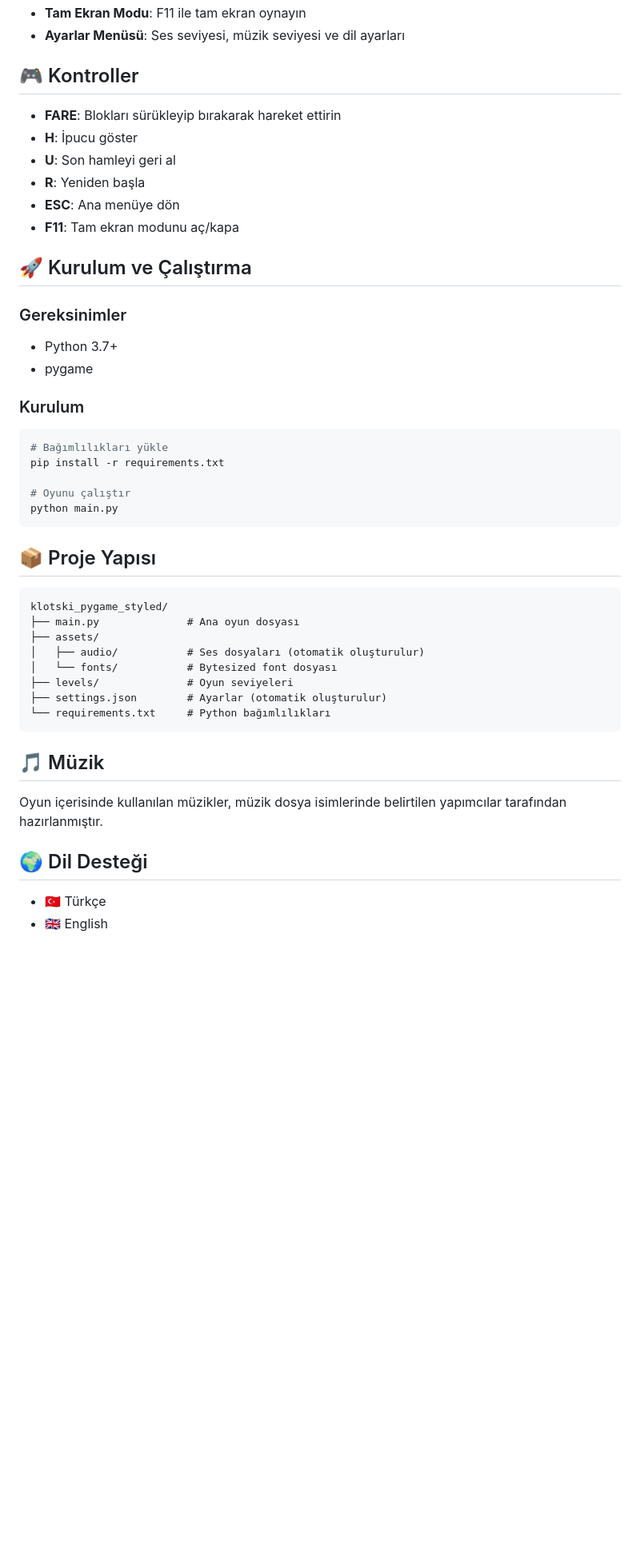
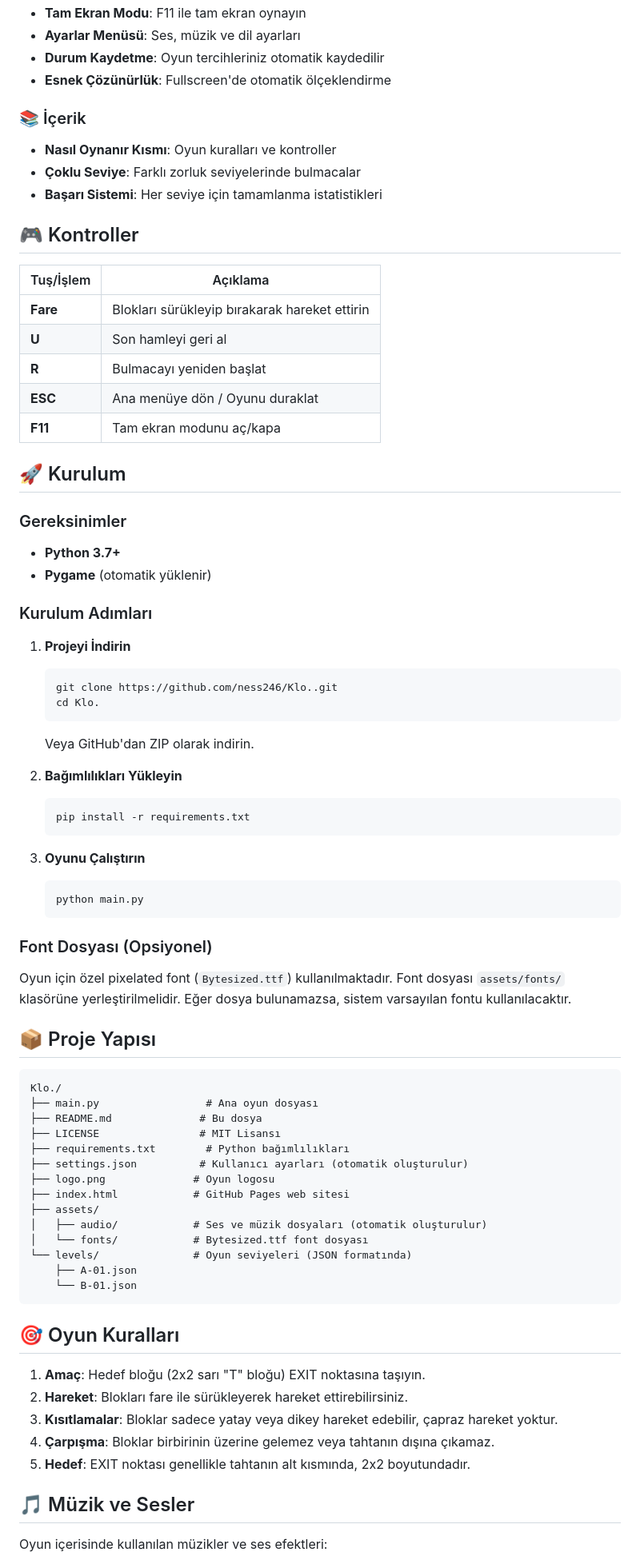
Before and after one commit to ness246/Klo., a Markdown page: README.md, the part around the change printed below. Shown: that part at 80% size. GitHub-like rendering; blank space fills up the shorter version.

Commit message:
📚 [DOCS] README'yi baştan yazıldı ve GitHub sayfası güncellendi

````diff
--- a/README.md
+++ b/README.md
@@ -14,51 +54,82 @@ Klotski bulmaca oyunu - Pygame ile geliştirilmiş modern ve eğlenceli bir puzz
 - **Tam Ekran Modu**: F11 ile tam ekran oynayın
-- **Ayarlar Menüsü**: Ses seviyesi, müzik seviyesi ve dil ayarları
+- **Ayarlar Menüsü**: Ses, müzik ve dil ayarları
+- **Durum Kaydetme**: Oyun tercihleriniz otomatik kaydedilir
+- **Esnek Çözünürlük**: Fullscreen'de otomatik ölçeklendirme
+
+### 📚 İçerik
+- **Nasıl Oynanır Kısmı**: Oyun kuralları ve kontroller
+- **Çoklu Seviye**: Farklı zorluk seviyelerinde bulmacalar
+- **Başarı Sistemi**: Her seviye için tamamlanma istatistikleri
 
 ## 🎮 Kontroller
 
-- **FARE**: Blokları sürükleyip bırakarak hareket ettirin
-- **H**: İpucu göster
-- **U**: Son hamleyi geri al
-- **R**: Yeniden başla
-- **ESC**: Ana menüye dön
-- **F11**: Tam ekran modunu aç/kapa
+| Tuş/İşlem | Açıklama |
+|-----------|----------|
+| **Fare** | Blokları sürükleyip bırakarak hareket ettirin |
+| **U** | Son hamleyi geri al |
+| **R** | Bulmacayı yeniden başlat |
+| **ESC** | Ana menüye dön / Oyunu duraklat |
+| **F11** | Tam ekran modunu aç/kapa |
 
-## 🚀 Kurulum ve Çalıştırma
+## 🚀 Kurulum
 
 ### Gereksinimler
 
-- Python 3.7+
-- pygame
+- **Python 3.7+**
+- **Pygame** (otomatik yüklenir)
 
-### Kurulum
+### Kurulum Adımları
 
-```bash
-# Bağımlılıkları yükle
-pip install -r requirements.txt
+1. **Projeyi İndirin**
+   ```bash
+   git clone https://github.com/ness246/Klo..git
+   cd Klo.
+   ```
 
-# Oyunu çalıştır
-python main.py
-```
+   Veya GitHub'dan ZIP olarak indirin.
+
+2. **Bağımlılıkları Yükleyin**
+   ```bash
+   pip install -r requirements.txt
+   ```
+
+3. **Oyunu Çalıştırın**
+   ```bash
+   python main.py
+   ```
+
+### Font Dosyası (Opsiyonel)
+
+Oyun için özel pixelated font (`Bytesized.ttf`) kullanılmaktadır. Font dosyası `assets/fonts/` klasörüne yerleştirilmelidir. Eğer dosya bulunamazsa, sistem varsayılan fontu kullanılacaktır.
 
 ## 📦 Proje Yapısı
 
 ```
-klotski_pygame_styled/
-├── main.py              # Ana oyun dosyası
+Klo./
+├── main.py                 # Ana oyun dosyası
+├── README.md              # Bu dosya
+├── LICENSE                # MIT Lisansı
+├── requirements.txt        # Python bağımlılıkları
+├── settings.json          # Kullanıcı ayarları (otomatik oluşturulur)
+├── logo.png              # Oyun logosu
+├── index.html            # GitHub Pages web sitesi
 ├── assets/
-│   ├── audio/           # Ses dosyaları (otomatik oluşturulur)
-│   └── fonts/           # Bytesized font dosyası
-├── levels/              # Oyun seviyeleri
-├── settings.json        # Ayarlar (otomatik oluşturulur)
-└── requirements.txt     # Python bağımlılıkları
+│   ├── audio/            # Ses ve müzik dosyaları (otomatik oluşturulur)
+│   └── fonts/            # Bytesized.ttf font dosyası
+└── levels/               # Oyun seviyeleri (JSON formatında)
+    ├── A-01.json
+    └── B-01.json
 ```
 
-## 🎵 Müzik
+## 🎯 Oyun Kuralları
 
-Oyun içerisinde kullanılan müzikler, müzik dosya isimlerinde belirtilen yapımcılar tarafından hazırlanmıştır.
+1. **Amaç**: Hedef bloğu (2x2 sarı "T" bloğu) EXIT noktasına taşıyın.
+2. **Hareket**: Blokları fare ile sürükleyerek hareket ettirebilirsiniz.
+3. **Kısıtlamalar**: Bloklar sadece yatay veya dikey hareket edebilir, çapraz hareket yoktur.
+4. **Çarpışma**: Bloklar birbirinin üzerine gelemez veya tahtanın dışına çıkamaz.
+5. **Hedef**: EXIT noktası genellikle tahtanın alt kısmında, 2x2 boyutundadır.
 
-## 🌍 Dil Desteği
+## 🎵 Müzik ve Sesler
 
-- 🇹🇷 Türkçe
-- 🇬🇧 English
+Oyun içerisinde kullanılan müzikler ve ses efektleri:
 
````
Also changed, not shown: other parts of README.md (+122 -17 lines), logo.png, 3 other files.
